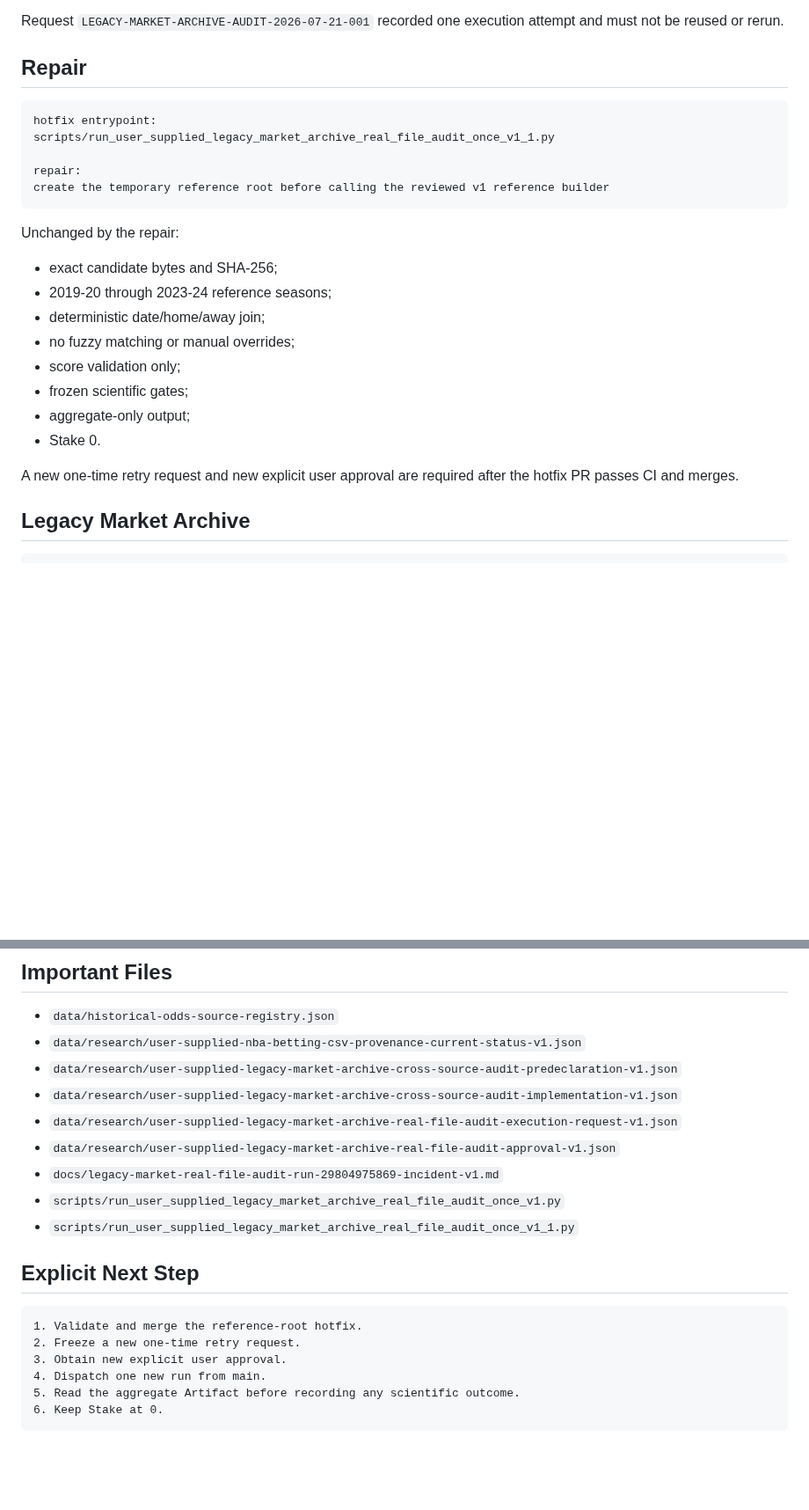
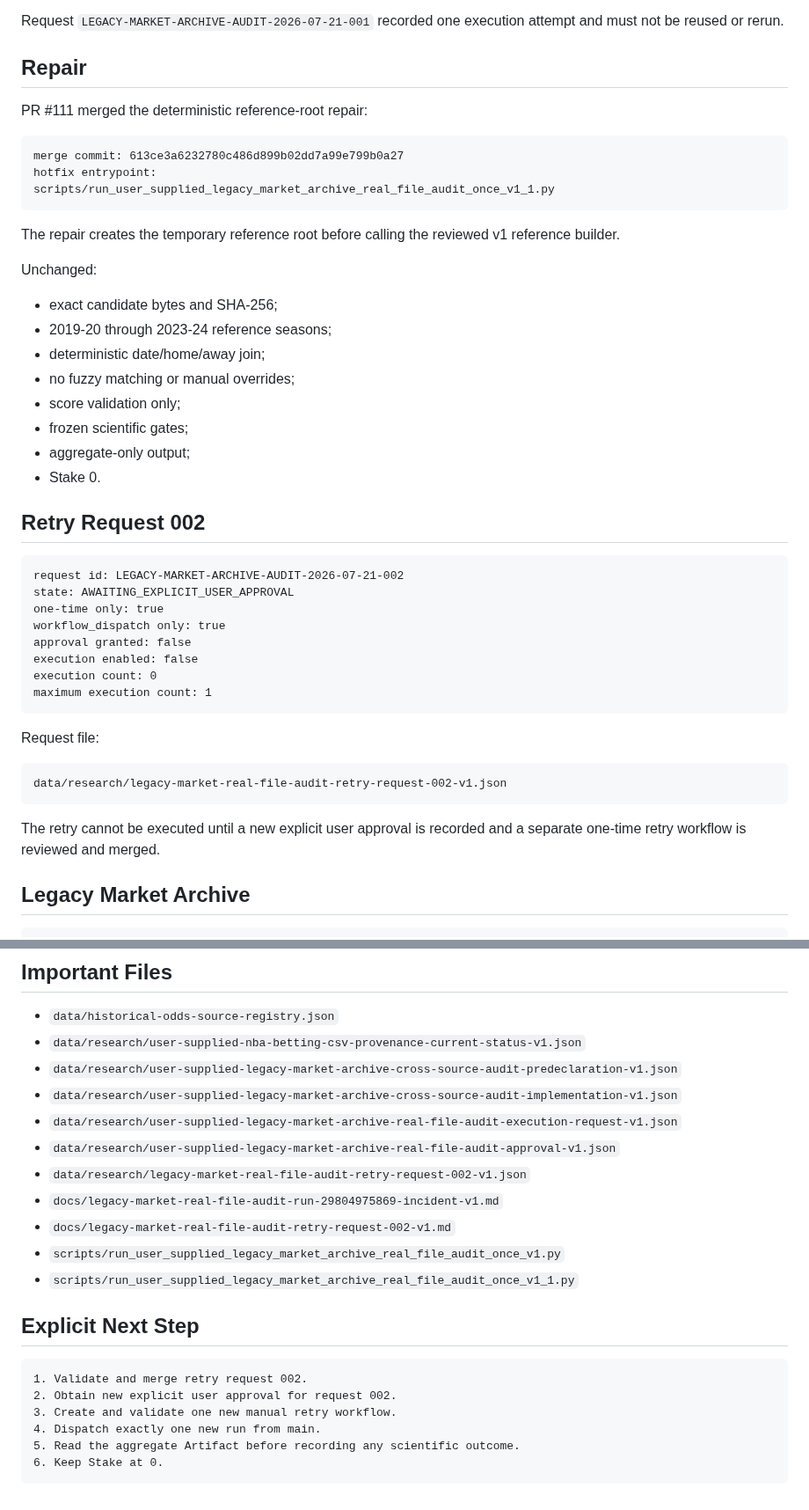
Before and after one commit to qoo109/nba-value-lab, a Markdown page: PROJECT_STATUS.md, 2 parts joined by grey strips. Shown at 88% size. GitHub-like rendering; blank space fills up the shorter version.

Commit message:
Advance project status to retry request 002 approval gate

````diff
--- a/PROJECT_STATUS.md
+++ b/PROJECT_STATUS.md
@@ -58,15 +57,17 @@ Request `LEGACY-MARKET-ARCHIVE-AUDIT-2026-07-21-001` recorded one execution atte
 
 ## Repair
 
+PR #111 merged the deterministic reference-root repair:
+
 ```text
+merge commit: 613ce3a6232780c486d899b02dd7a99e799b0a27
 hotfix entrypoint:
 scripts/run_user_supplied_legacy_market_archive_real_file_audit_once_v1_1.py
-
-repair:
-create the temporary reference root before calling the reviewed v1 reference builder
 ```
 
-Unchanged by the repair:
+The repair creates the temporary reference root before calling the reviewed v1 reference builder.
+
+Unchanged:
 
 - exact candidate bytes and SHA-256;
 - 2019-20 through 2023-24 reference seasons;
@@ -77,7 +78,26 @@ Unchanged by the repair:
 - aggregate-only output;
 - Stake 0.
 
-A new one-time retry request and new explicit user approval are required after the hotfix PR passes CI and merges.
+## Retry Request 002
+
+```text
+request id: LEGACY-MARKET-ARCHIVE-AUDIT-2026-07-21-002
+state: AWAITING_EXPLICIT_USER_APPROVAL
+one-time only: true
+workflow_dispatch only: true
+approval granted: false
+execution enabled: false
+execution count: 0
+maximum execution count: 1
+```
+
+Request file:
+
+```text
+data/research/legacy-market-real-file-audit-retry-request-002-v1.json
+```
+
+The retry cannot be executed until a new explicit user approval is recorded and a separate one-time retry workflow is reviewed and merged.
 
 ## Legacy Market Archive
 
@@ -181,17 +201,19 @@ No new live snapshot capture is required during the offseason. Point-in-time mar
 - `data/research/user-supplied-legacy-market-archive-cross-source-audit-implementation-v1.json`
 - `data/research/user-supplied-legacy-market-archive-real-file-audit-execution-request-v1.json`
 - `data/research/user-supplied-legacy-market-archive-real-file-audit-approval-v1.json`
+- `data/research/legacy-market-real-file-audit-retry-request-002-v1.json`
 - `docs/legacy-market-real-file-audit-run-29804975869-incident-v1.md`
+- `docs/legacy-market-real-file-audit-retry-request-002-v1.md`
 - `scripts/run_user_supplied_legacy_market_archive_real_file_audit_once_v1.py`
 - `scripts/run_user_supplied_legacy_market_archive_real_file_audit_once_v1_1.py`
 
 ## Explicit Next Step
 
 ```text
-1. Validate and merge the reference-root hotfix.
-2. Freeze a new one-time retry request.
-3. Obtain new explicit user approval.
-4. Dispatch one new run from main.
+1. Validate and merge retry request 002.
+2. Obtain new explicit user approval for request 002.
+3. Create and validate one new manual retry workflow.
+4. Dispatch exactly one new run from main.
 5. Read the aggregate Artifact before recording any scientific outcome.
 6. Keep Stake at 0.
 ```
````
Also changed, not shown: other parts of PROJECT_STATUS.md (+6 -7 lines).
